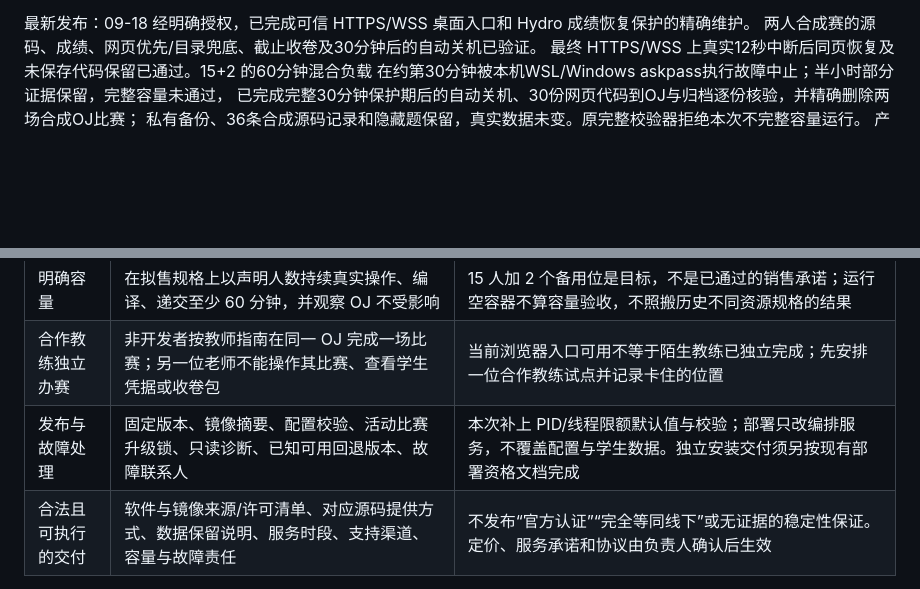
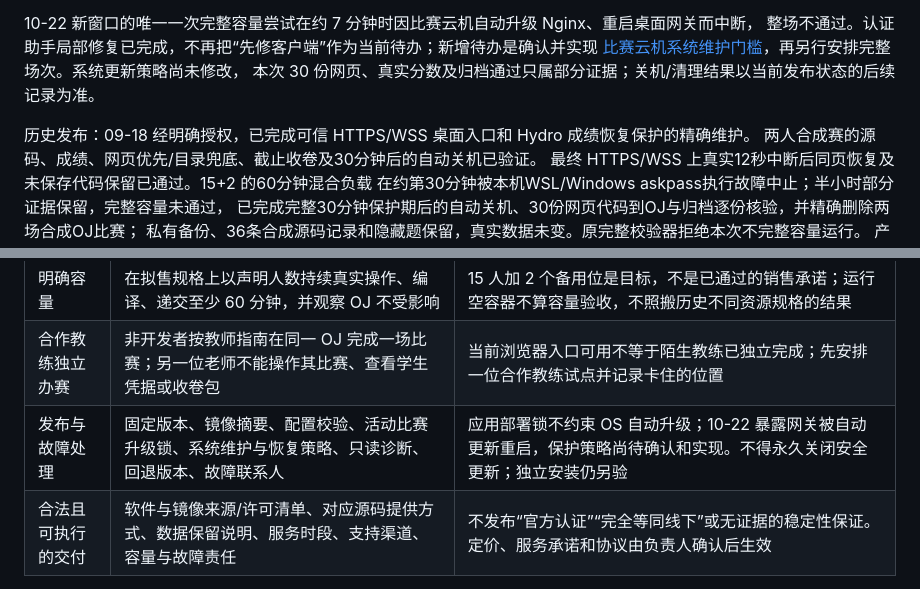
Before and after one commit to chasemoonn/noi-linux-contest-system-public, a Markdown page: docs/COMMERCIAL_READINESS.md, 2 parts joined by grey strips. Drawn GitHub-style; blank space fills up the shorter version.

Commit message:
docs: define bounded OS maintenance gate before next rehearsal

```diff
--- a/docs/COMMERCIAL_READINESS.md
+++ b/docs/COMMERCIAL_READINESS.md
@@ -4,6 +4,11 @@
 实际线上版本和剩余事项请先看 [当前发布状态](CURRENT_RELEASE.md)；下文按时间保留历史候选与验收过程。
 
-最新发布：09-18 经明确授权，已完成可信 HTTPS/WSS 桌面入口和 Hydro 成绩恢复保护的精确维护。
+10-22 新窗口的唯一一次完整容量尝试在约 7 分钟时因比赛云机自动升级 Nginx、重启桌面网关而中断，
+整场不通过。认证助手局部修复已完成，不再把“先修客户端”作为当前待办；新增待办是确认并实现
+[比赛云机系统维护门槛](OS_MAINTENANCE_GATE.md)，再另行安排完整场次。系统更新策略尚未修改，
+本次 30 份网页、真实分数及归档通过只属部分证据；关机/清理结果以当前发布状态的后续记录为准。
+
+历史发布：09-18 经明确授权，已完成可信 HTTPS/WSS 桌面入口和 Hydro 成绩恢复保护的精确维护。
 两人合成赛的源码、成绩、网页优先/目录兜底、截止收卷及30分钟后的自动关机已验证。
 最终 HTTPS/WSS 上真实12秒中断后同页恢复及未保存代码保留已通过。15+2 的60分钟混合负载
 在约第30分钟被本机WSL/Windows askpass执行故障中止；半小时部分证据保留，完整容量未通过，
@@ -43,7 +48,7 @@ AI 可以帮助准备题面、辅助数据和诊断，但比赛的登录、收
 | 桌面日常体验 | 官方环境来源可核验；真人在常见浏览器检查中文输入、小键盘、下划线、Shift、Geany F5、Firefox 提交与断线重连 | 公网 HTTPS/WSS 及真实12秒传输中断后同页恢复、未保存代码保留已验证；实体键盘、本机 IME 仍待真人，不用自动按键替代 |
 | 明确容量 | 在拟售规格上以声明人数持续真实操作、编译、递交至少 60 分钟，并观察 OJ 不受影响 | 15 人加 2 个备用位是目标，不是已通过的销售承诺；运行空容器不算容量验收，不照搬历史不同资源规格的结果 |
 | 合作教练独立办赛 | 非开发者按教师指南在同一 OJ 完成一场比赛；另一位老师不能操作其比赛、查看学生凭据或收卷包 | 当前浏览器入口可用不等于陌生教练已独立完成；先安排一位合作教练试点并记录卡住的位置 |
-| 发布与故障处理 | 固定版本、镜像摘要、配置校验、活动比赛升级锁、只读诊断、已知可用回退版本、故障联系人 | 本次补上 PID/线程限额默认值与校验；部署只改编排服务，不覆盖配置与学生数据。独立安装交付须另按现有部署资格文档完成 |
+| 发布与故障处理 | 固定版本、镜像摘要、配置校验、活动比赛升级锁、系统维护与恢复策略、只读诊断、回退版本、故障联系人 | 应用部署锁不约束 OS 自动升级；10-22 暴露网关被自动更新重启，保护策略尚待确认和实现。不得永久关闭安全更新；独立安装仍另验 |
 | 合法且可执行的交付 | 软件与镜像来源/许可清单、对应源码提供方式、数据保留说明、服务时段、支持渠道、容量与故障责任 | 不发布“官方认证”“完全等同线下”或无证据的稳定性保证。定价、服务承诺和协议由负责人确认后生效 |
 
 这些是对外承诺的检查清单，不会绕过 `production_qualified=false` 或替代仓库已有发布资格门禁。托管试点和独立部署是不同交付方式：未通过独立安装验收时，不承诺客户拿到包即可自行安装。
```
Also changed, not shown: other parts of docs/COMMERCIAL_READINESS.md (+1 -1 lines), docs/CAPACITY_PREFLIGHT.md (+1 -0 lines), docs/OS_MAINTENANCE_GATE.md (added, +47 -0 lines).
